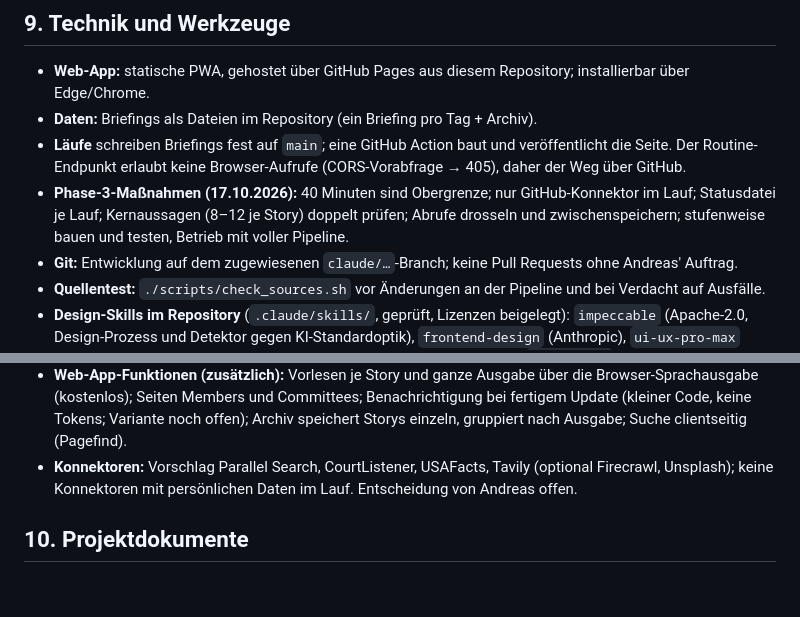
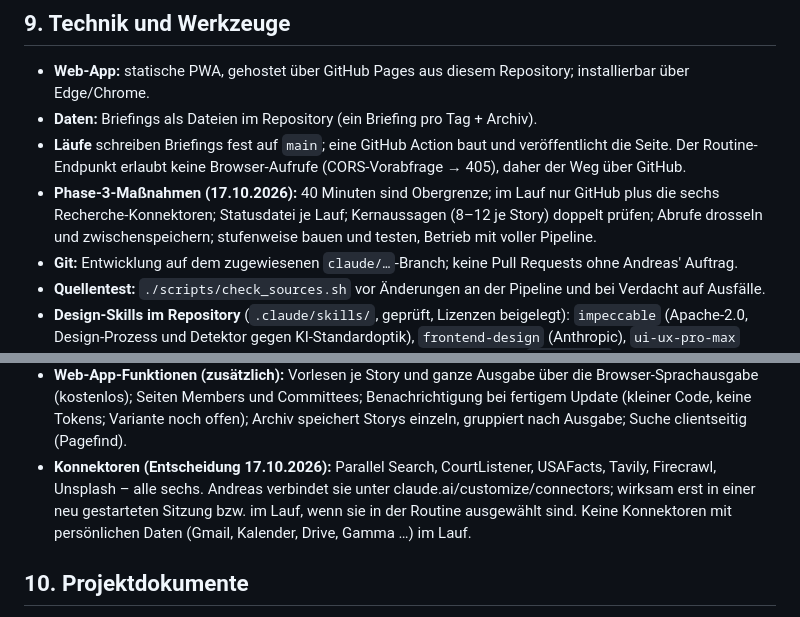
Before and after one commit to andreaskallenbach1/Congress-Terminal, a Markdown page: CLAUDE.md, 2 parts joined by grey strips. GitHub-like rendering; blank space fills up the shorter version.

Commit message:
CLAUDE.md: connectors decided (six research connectors)
Co-Authored-By: Claude Opus 5.5 <noreply@anthropic.com>
Claude-Session: https://claude.ai/code/session_0122ebZXn46M1Lge32hfUZGr

```diff
--- a/CLAUDE.md
+++ b/CLAUDE.md
@@ -204,7 +204,7 @@ Gewicht Kern/Neben, Herkunft „Code“ bei harten Fakten). Das genaue Schema wi
 - **Web-App:** statische PWA, gehostet über GitHub Pages aus diesem Repository; installierbar über Edge/Chrome.
 - **Daten:** Briefings als Dateien im Repository (ein Briefing pro Tag + Archiv).
 - **Läufe** schreiben Briefings fest auf `main`; eine GitHub Action baut und veröffentlicht die Seite. Der Routine-Endpunkt erlaubt keine Browser-Aufrufe (CORS-Vorabfrage → 405), daher der Weg über GitHub.
-- **Phase-3-Maßnahmen (17.10.2026):** 40 Minuten sind Obergrenze; nur GitHub-Konnektor im Lauf; Statusdatei je Lauf; Kernaussagen (8–12 je Story) doppelt prüfen; Abrufe drosseln und zwischenspeichern; stufenweise bauen und testen, Betrieb mit voller Pipeline.
+- **Phase-3-Maßnahmen (17.10.2026):** 40 Minuten sind Obergrenze; im Lauf nur GitHub plus die sechs Recherche-Konnektoren; Statusdatei je Lauf; Kernaussagen (8–12 je Story) doppelt prüfen; Abrufe drosseln und zwischenspeichern; stufenweise bauen und testen, Betrieb mit voller Pipeline.
 - **Git:** Entwicklung auf dem zugewiesenen `claude/…`-Branch; keine Pull Requests ohne Andreas' Auftrag.
 - **Quellentest:** `./scripts/check_sources.sh` vor Änderungen an der Pipeline und bei Verdacht auf Ausfälle.
 - **Design-Skills im Repository** (`.claude/skills/`, geprüft, Lizenzen beigelegt): `impeccable` (Apache-2.0, Design-Prozess und Detektor gegen KI-Standardoptik), `frontend-design` (Anthropic), `ui-ux-pro-max` (MIT, Paletten- und Schriftdatenbank). Produktwahrheit für das Design: `PRODUCT.md`.
@@ -215,7 +215,7 @@ Gewicht Kern/Neben, Herkunft „Code“ bei harten Fakten). Das genaue Schema wi
   Keine Skills aus ungeprüften Sammelportalen.
 - **Verbrauch und Token-Sparen (Pro-Abo):** 25 Rollen. Hebel: Code statt KI für Fleißarbeit · Modell je Aufgabe (klein: Türsteher, Faktenkarten, Sammler, Verfahren · mittel: Story-Builder, Relevanz, Gegenagent, Historiker, Prüfer B, Neutralität · groß: Schiedsrichter, Redakteure, Prüfer A, Chefredaktion) · Türsteher · Faktenkarten · nur das Neue · Regeln als Skills. **Keine** gebündelte Prüfung: jede Kernaussage wird einzeln geprüft (Andreas' Entscheidung).
 - **Web-App-Funktionen (zusätzlich):** Vorlesen je Story und ganze Ausgabe über die Browser-Sprachausgabe (kostenlos); Seiten Members und Committees; Benachrichtigung bei fertigem Update (kleiner Code, keine Tokens; Variante noch offen); Archiv speichert Storys einzeln, gruppiert nach Ausgabe; Suche clientseitig (Pagefind).
-- **Konnektoren:** Vorschlag Parallel Search, CourtListener, USAFacts, Tavily (optional Firecrawl, Unsplash); keine Konnektoren mit persönlichen Daten im Lauf. Entscheidung von Andreas offen.
+- **Konnektoren (Entscheidung 17.10.2026):** Parallel Search, CourtListener, USAFacts, Tavily, Firecrawl, Unsplash – alle sechs. Andreas verbindet sie unter claude.ai/customize/connectors; wirksam erst in einer neu gestarteten Sitzung bzw. im Lauf, wenn sie in der Routine ausgewählt sind. Keine Konnektoren mit persönlichen Daten (Gmail, Kalender, Drive, Gamma …) im Lauf.
 
 ## 10. Projektdokumente
 
```
